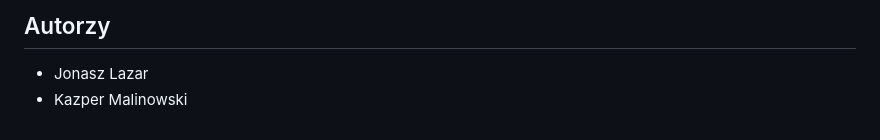
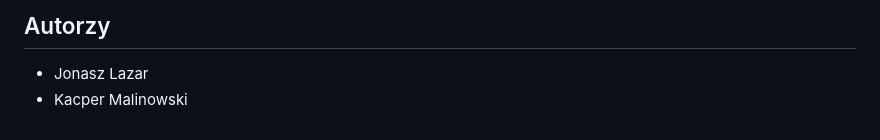
Before and after one commit to jonasz-lazar-pwr/PSiM-project, a Markdown page: README.md, the part around the change. GitHub-like rendering.

```diff
--- a/README.md
+++ b/README.md
@@ -132,4 +132,4 @@ Przykładową implementację projektu można zobaczyć na stronie [https://wrocl
 
 ## Autorzy
 - Jonasz Lazar
-- Kazper Malinowski
+- Kacper Malinowski
```
